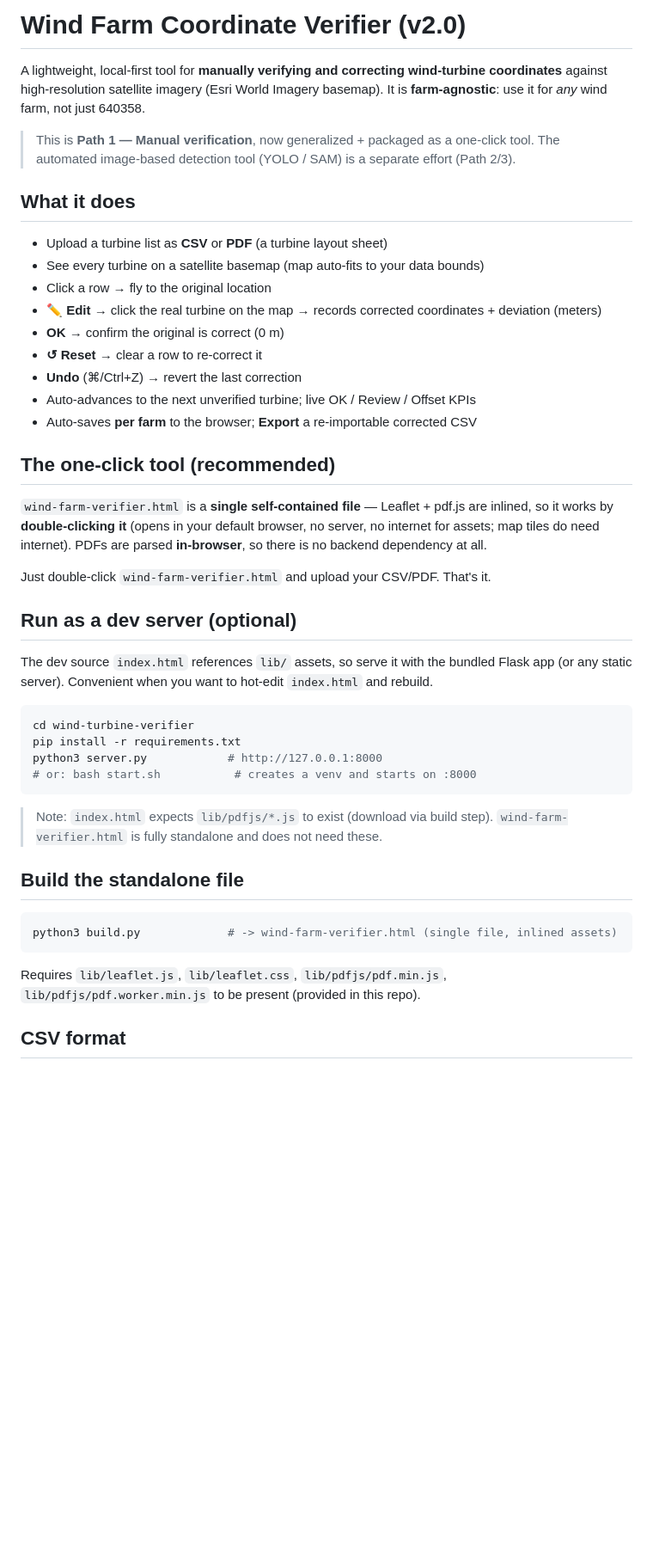
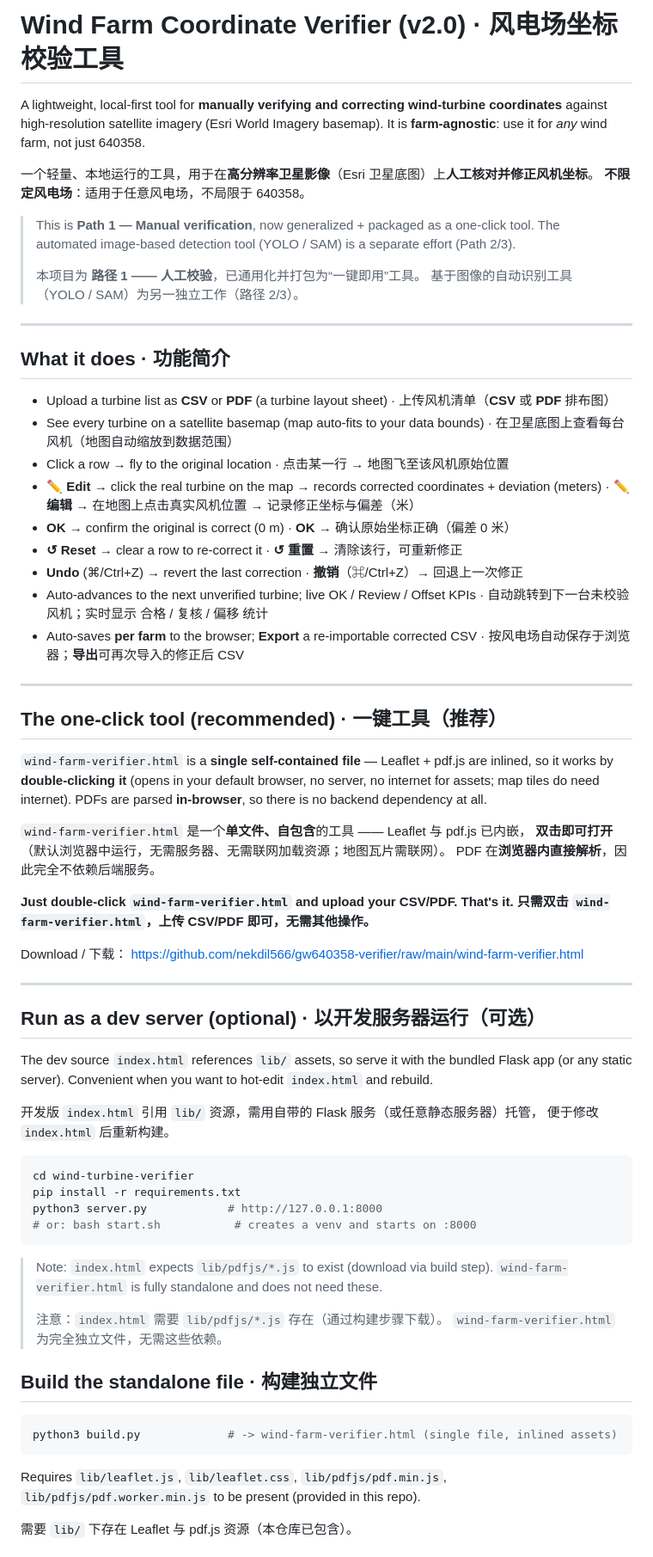
Before and after one commit to nekdil566/gw640358-verifier, a Markdown page: README.md, the part around one of its changes. Shown at 86% size. GitHub-like rendering; blank space fills up the shorter version.

````diff
--- a/README.md
+++ b/README.md
@@ -1,39 +1,71 @@
-# Wind Farm Coordinate Verifier (v2.0)
+# Wind Farm Coordinate Verifier (v2.0) · 风电场坐标校验工具
 
 A lightweight, local-first tool for **manually verifying and correcting wind-turbine
 coordinates** against high-resolution satellite imagery (Esri World Imagery basemap).
 It is **farm-agnostic**: use it for *any* wind farm, not just 640358.
 
+一个轻量、本地运行的工具，用于在**高分辨率卫星影像**（Esri 卫星底图）上**人工核对并修正风机坐标**。
+**不限定风电场**：适用于任意风电场，不局限于 640358。
+
 > This is **Path 1 — Manual verification**, now generalized + packaged as a
 > one-click tool. The automated image-based detection tool (YOLO / SAM) is a
 > separate effort (Path 2/3).
+>
+> 本项目为 **路径 1 —— 人工校验**，已通用化并打包为“一键即用”工具。
+> 基于图像的自动识别工具（YOLO / SAM）为另一独立工作（路径 2/3）。
 
-## What it does
+---
+
+## What it does · 功能简介
 
 - Upload a turbine list as **CSV** or **PDF** (a turbine layout sheet)
+  · 上传风机清单（**CSV** 或 **PDF** 排布图）
 - See every turbine on a satellite basemap (map auto-fits to your data bounds)
+  · 在卫星底图上查看每台风机（地图自动缩放到数据范围）
 - Click a row → fly to the original location
+  · 点击某一行 → 地图飞至该风机原始位置
 - **✏️ Edit** → click the real turbine on the map → records corrected coordinates + deviation (meters)
+  · **✏️ 编辑** → 在地图上点击真实风机位置 → 记录修正坐标与偏差（米）
 - **OK** → confirm the original is correct (0 m)
+  · **OK** → 确认原始坐标正确（偏差 0 米）
 - **↺ Reset** → clear a row to re-correct it
+  · **↺ 重置** → 清除该行，可重新修正
 - **Undo** (⌘/Ctrl+Z) → revert the last correction
+  · **撤销**（⌘/Ctrl+Z）→ 回退上一次修正
 - Auto-advances to the next unverified turbine; live OK / Review / Offset KPIs
+  · 自动跳转到下一台未校验风机；实时显示 合格 / 复核 / 偏移 统计
 - Auto-saves **per farm** to the browser; **Export** a re-importable corrected CSV
+  · 按风电场自动保存于浏览器；**导出**可再次导入的修正后 CSV
 
-## The one-click tool (recommended)
+---
+
+## The one-click tool (recommended) · 一键工具（推荐）
 
 `wind-farm-verifier.html` is a **single self-contained file** — Leaflet + pdf.js are
 inlined, so it works by **double-clicking it** (opens in your default browser, no
 server, no internet for assets; map tiles do need internet). PDFs are parsed
 **in-browser**, so there is no backend dependency at all.
 
-Just double-click `wind-farm-verifier.html` and upload your CSV/PDF. That's it.
+`wind-farm-verifier.html` 是一个**单文件、自包含**的工具 —— Leaflet 与 pdf.js 已内嵌，
+**双击即可打开**（默认浏览器中运行，无需服务器、无需联网加载资源；地图瓦片需联网）。
+PDF 在**浏览器内直接解析**，因此完全不依赖后端服务。
 
-## Run as a dev server (optional)
+**Just double-click `wind-farm-verifier.html` and upload your CSV/PDF. That's it.**
+**只需双击 `wind-farm-verifier.html`，上传 CSV/PDF 即可，无需其他操作。**
+
+Download / 下载：
+https://github.com/nekdil566/gw640358-verifier/raw/main/wind-farm-verifier.html
+
+---
+
+## Run as a dev server (optional) · 以开发服务器运行（可选）
 
 The dev source `index.html` references `lib/` assets, so serve it with the bundled
 Flask app (or any static server). Convenient when you want to hot-edit `index.html`
 and rebuild.
+
+开发版 `index.html` 引用 `lib/` 资源，需用自带的 Flask 服务（或任意静态服务器）托管，
+便于修改 `index.html` 后重新构建。
 
 ```bash
 cd wind-turbine-verifier
@@ -44,8 +76,11 @@ python3 server.py            # http://127.0.0.1:8000
 
 > Note: `index.html` expects `lib/pdfjs/*.js` to exist (download via build step).
 > `wind-farm-verifier.html` is fully standalone and does not need these.
+>
+> 注意：`index.html` 需要 `lib/pdfjs/*.js` 存在（通过构建步骤下载）。
+> `wind-farm-verifier.html` 为完全独立文件，无需这些依赖。
 
-## Build the standalone file
+## Build the standalone file · 构建独立文件
 
 ```bash
 python3 build.py             # -> wind-farm-verifier.html (single file, inlined assets)
@@ -54,5 +89,5 @@ python3 build.py             # -> wind-farm-verifier.html (single file, inlined
 Requires `lib/leaflet.js`, `lib/leaflet.css`, `lib/pdfjs/pdf.min.js`,
 `lib/pdfjs/pdf.worker.min.js` to be present (provided in this repo).
 
-## CSV format
+需要 `lib/` 下存在 Leaflet 与 pdf.js 资源（本仓库已包含）。
 
````
Also changed, not shown: other parts of README.md (+51 -27 lines).
